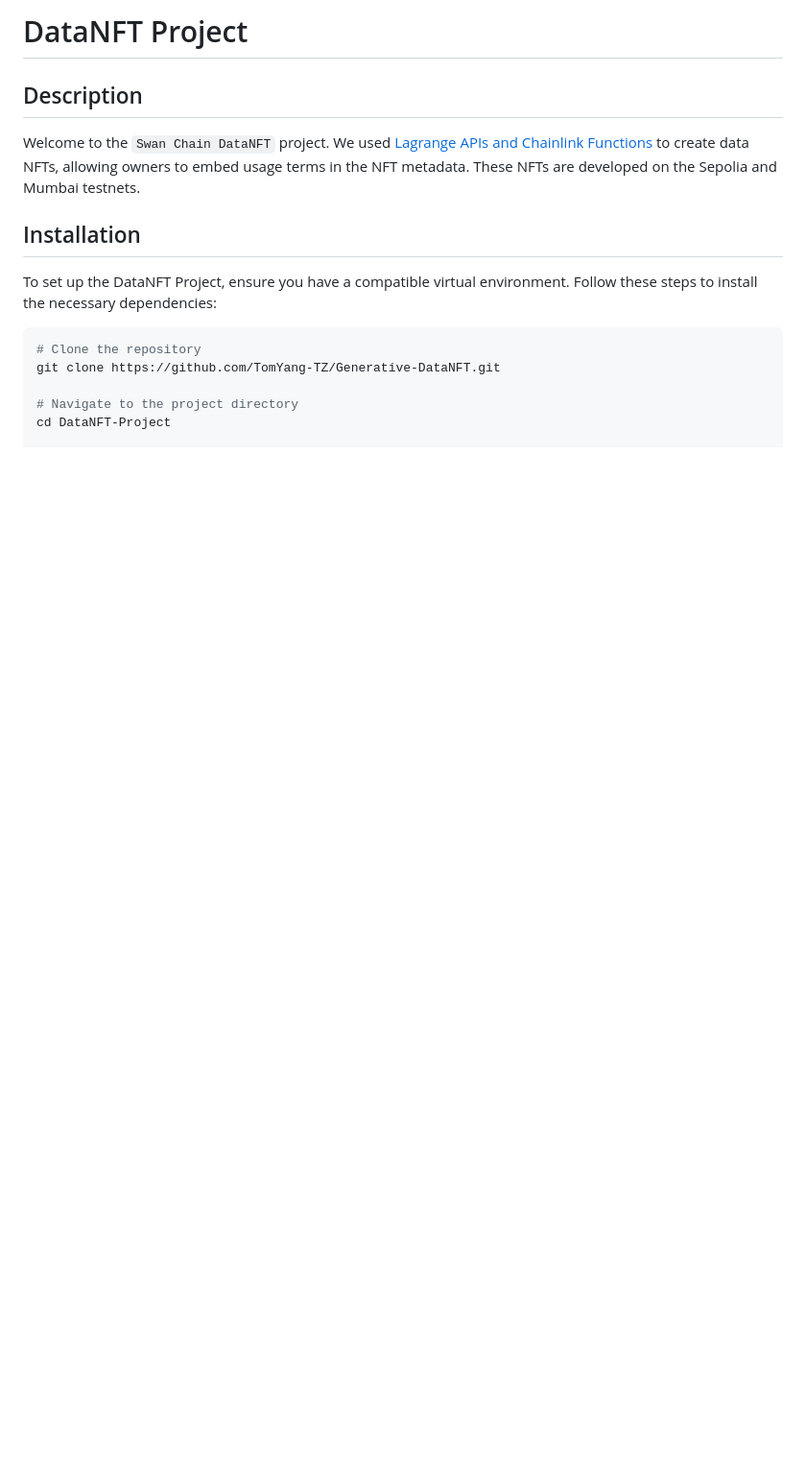
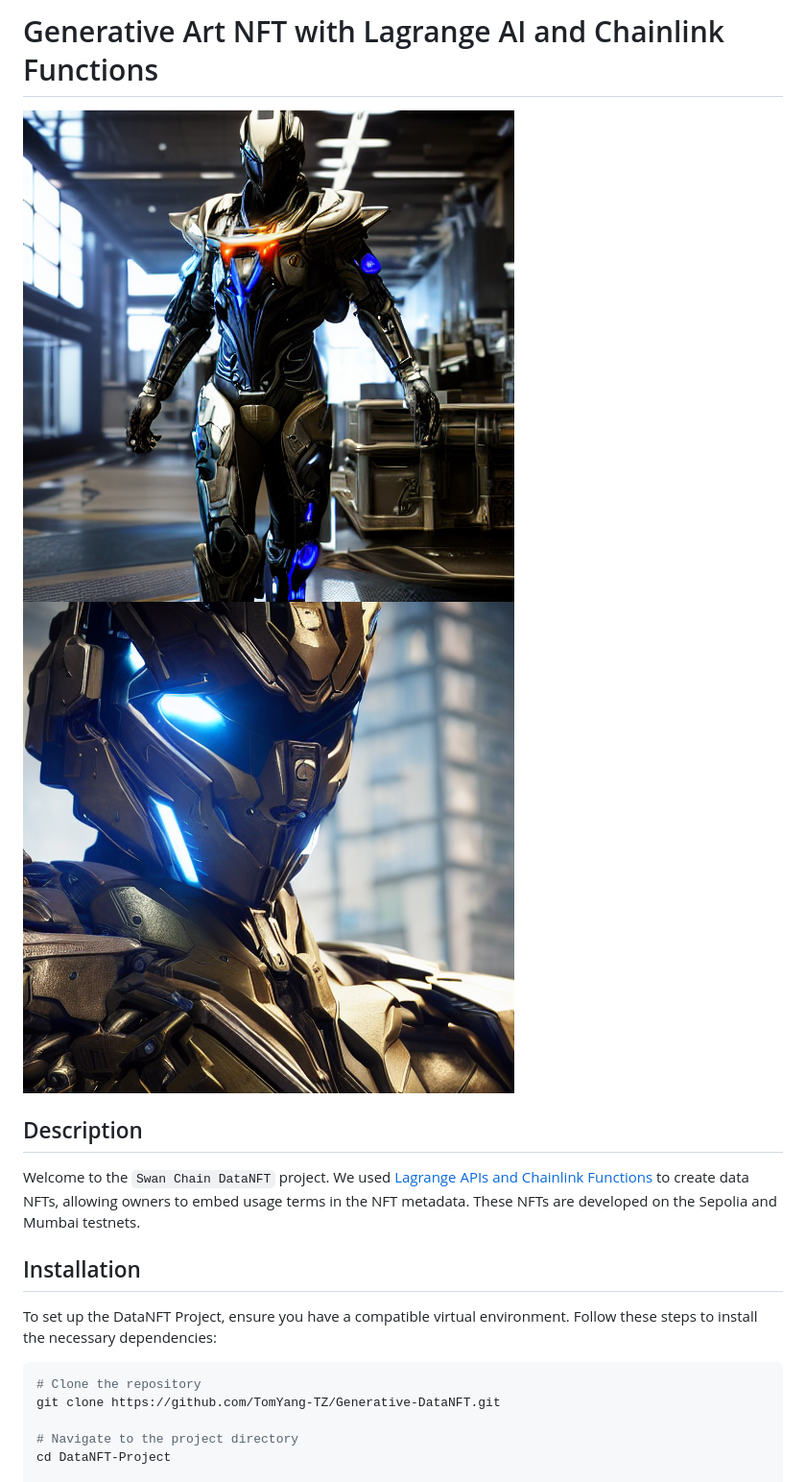
Before and after one commit to TomYang-TZ/Generative-Art-NFT, a Markdown page: README.md, the part around the change. Shown: that part at 96% size. Rendered like a GitHub page; pictures changed too: 704ca26c-a23a-4b8c-8373-e537471b7651.png (added), b5599547-455e-4805-a69b-df53482ae603.png (added); blank space fills up the shorter version.

Commit message:
add example output images

```diff
--- a/README.md
+++ b/README.md
@@ -1,4 +1,6 @@
-# DataNFT Project
+#  Generative Art NFT with Lagrange AI and Chainlink Functions
+![](./704ca26c-a23a-4b8c-8373-e537471b7651.png)
+![](./b5599547-455e-4805-a69b-df53482ae603.png)
 
 ## Description
 
```
